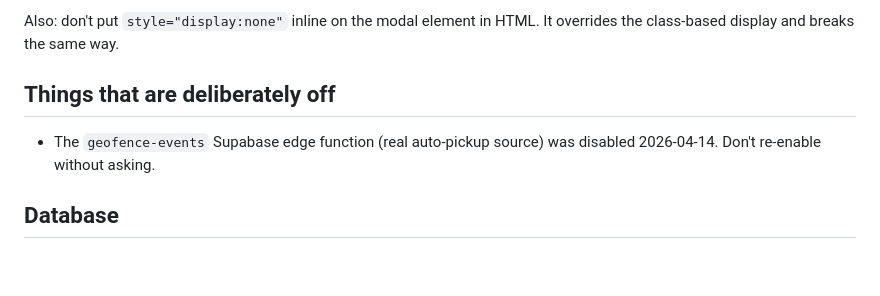
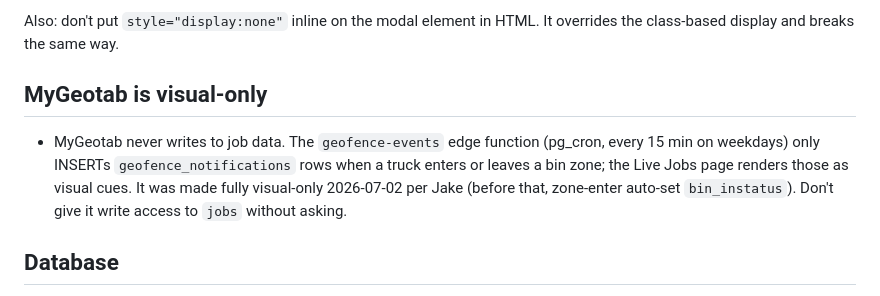
Before and after one commit to soramithril/jeffs-junk, a Markdown page: CLAUDE.md, the part around the change. Drawn GitHub-style; blank space fills up the shorter version.

Commit message:
CLAUDE.md: geofence-events is visual-only per Jake (2026-07-02)
Co-Authored-By: Claude Fable 5 <noreply@anthropic.com>

```diff
--- a/CLAUDE.md
+++ b/CLAUDE.md
@@ -65,9 +65,13 @@ All modals use the `.modal-overlay` / `.modal-overlay.open` pattern. To open a m
 
 Also: don't put `style="display:none"` inline on the modal element in HTML. It overrides the class-based display and breaks the same way.
 
-## Things that are deliberately off
+## MyGeotab is visual-only
 
-- The `geofence-events` Supabase edge function (real auto-pickup source) was disabled 2026-04-14. Don't re-enable without asking.
+- MyGeotab never writes to job data. The `geofence-events` edge function (pg_cron, every
+  15 min on weekdays) only INSERTs `geofence_notifications` rows when a truck enters or
+  leaves a bin zone; the Live Jobs page renders those as visual cues. It was made fully
+  visual-only 2026-07-02 per Jake (before that, zone-enter auto-set `bin_instatus`).
+  Don't give it write access to `jobs` without asking.
 
 ## Database
 
```
